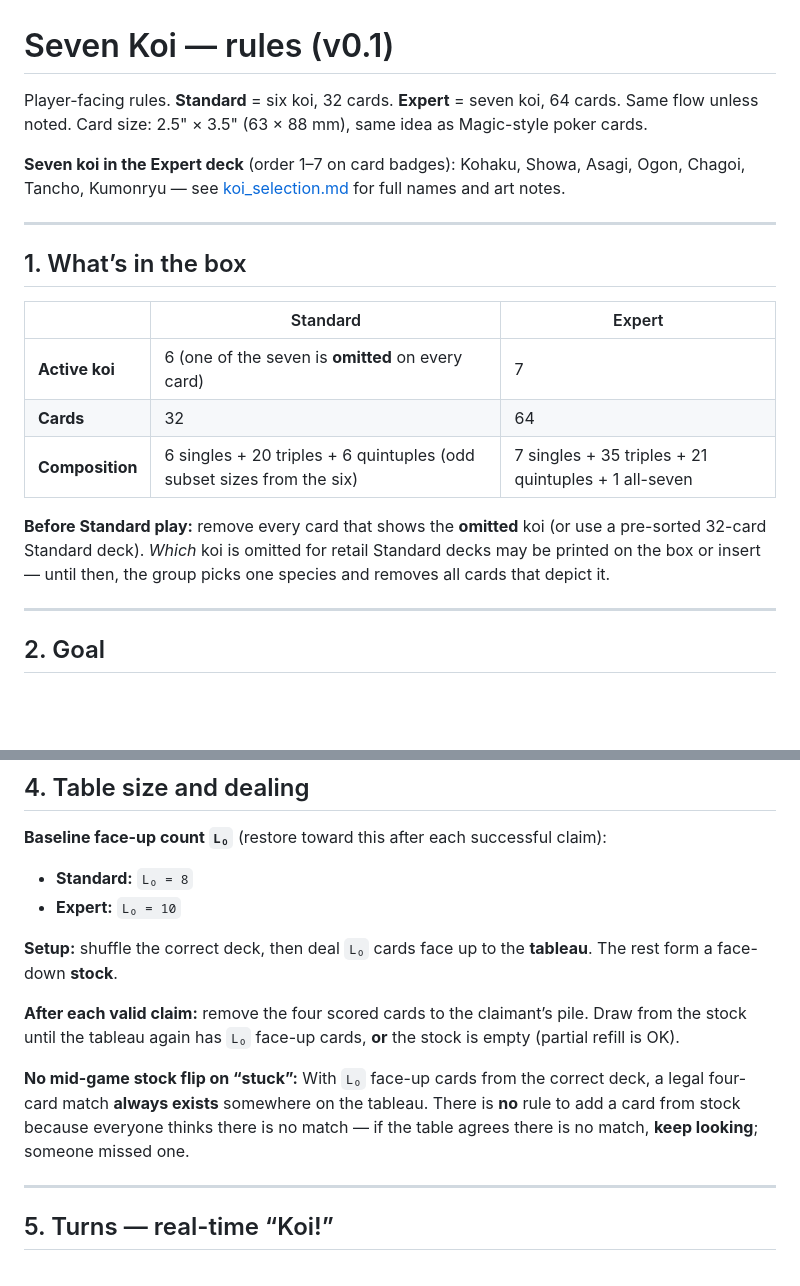
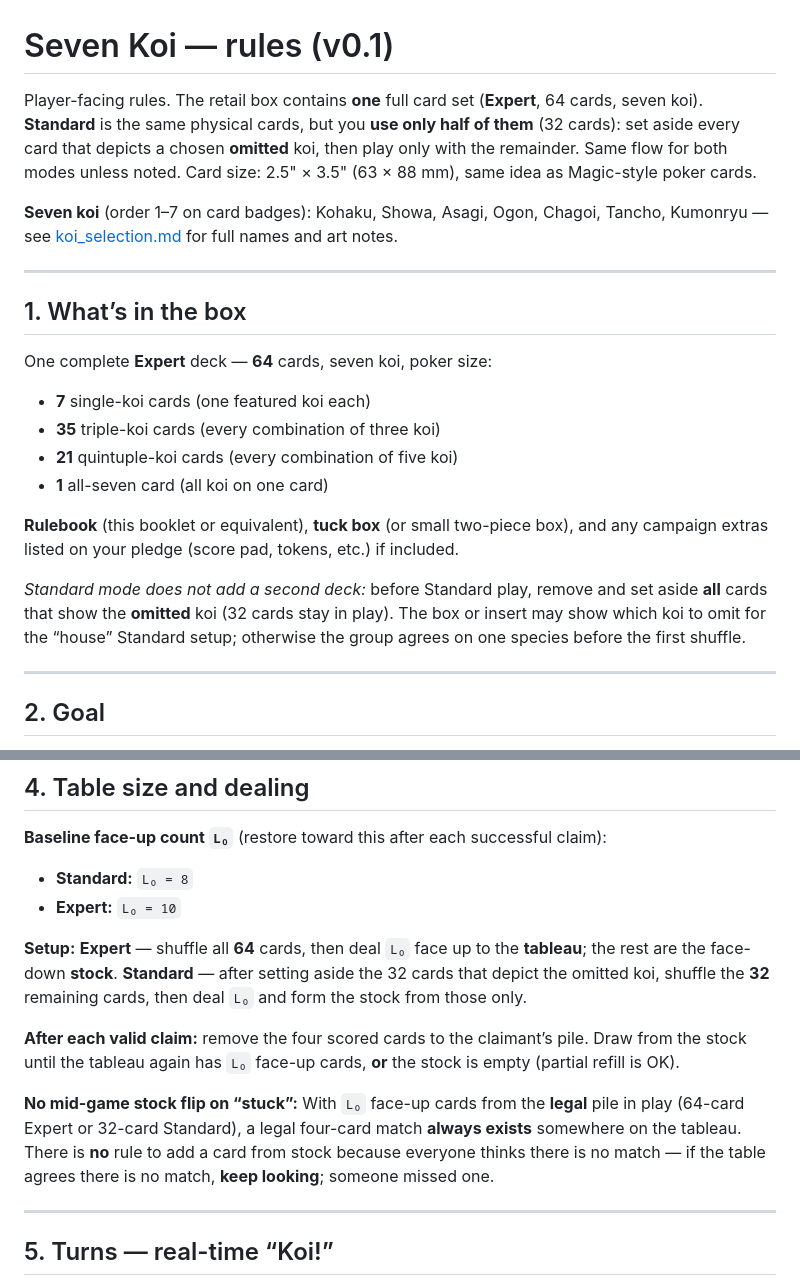
Before and after one commit to SmoothDragon/seven_koi, a Markdown page: rules/RULES.md, 2 parts joined by grey strips. GitHub-like rendering; blank space fills up the shorter version.

Commit message:
Update RULES.md to clarify player-facing rules for Standard and Expert modes. Specify the card composition for each mode, including details on the omitted koi for Standard play. Enhance setup instructions and ensure consistency in gameplay mechanics across both modes.

```diff
--- a/rules/RULES.md
+++ b/rules/RULES.md
@@ -1,20 +1,23 @@
 # Seven Koi — rules (v0.1)
 
-Player-facing rules. **Standard** = six koi, 32 cards. **Expert** = seven koi, 64 cards. Same flow unless noted. Card size: 2.5" × 3.5" (63 × 88 mm), same idea as Magic-style poker cards.
+Player-facing rules. The retail box contains **one** full card set (**Expert**, 64 cards, seven koi). **Standard** is the same physical cards, but you **use only half of them** (32 cards): set aside every card that depicts a chosen **omitted** koi, then play only with the remainder. Same flow for both modes unless noted. Card size: 2.5" × 3.5" (63 × 88 mm), same idea as Magic-style poker cards.
 
-**Seven koi in the Expert deck** (order 1–7 on card badges): Kohaku, Showa, Asagi, Ogon, Chagoi, Tancho, Kumonryu — see [koi_selection.md](../koi_selection.md) for full names and art notes.
+**Seven koi** (order 1–7 on card badges): Kohaku, Showa, Asagi, Ogon, Chagoi, Tancho, Kumonryu — see [koi_selection.md](../koi_selection.md) for full names and art notes.
 
 ---
 
 ## 1. What’s in the box
 
-| | Standard | Expert |
-|---|----------|--------|
-| **Active koi** | 6 (one of the seven is **omitted** on every card) | 7 |
-| **Cards** | 32 | 64 |
-| **Composition** | 6 singles + 20 triples + 6 quintuples (odd subset sizes from the six) | 7 singles + 35 triples + 21 quintuples + 1 all-seven |
+One complete **Expert** deck — **64** cards, seven koi, poker size:
 
-**Before Standard play:** remove every card that shows the **omitted** koi (or use a pre-sorted 32-card Standard deck). *Which* koi is omitted for retail Standard decks may be printed on the box or insert — until then, the group picks one species and removes all cards that depict it.
+- **7** single-koi cards (one featured koi each)
+- **35** triple-koi cards (every combination of three koi)
+- **21** quintuple-koi cards (every combination of five koi)
+- **1** all-seven card (all koi on one card)
+
+**Rulebook** (this booklet or equivalent), **tuck box** (or small two-piece box), and any campaign extras listed on your pledge (score pad, tokens, etc.) if included.
+
+*Standard mode does not add a second deck:* before Standard play, remove and set aside **all** cards that show the **omitted** koi (32 cards stay in play). The box or insert may show which koi to omit for the “house” Standard setup; otherwise the group agrees on one species before the first shuffle.
 
 ---
 
@@ -39,11 +42,11 @@ You need **at least four** cards; smaller sets cannot match this deck.
 - **Standard:** `L₀ = 8`
 - **Expert:** `L₀ = 10`
 
-**Setup:** shuffle the correct deck, then deal `L₀` cards face up to the **tableau**. The rest form a face-down **stock**.
+**Setup:** **Expert** — shuffle all **64** cards, then deal `L₀` face up to the **tableau**; the rest are the face-down **stock**. **Standard** — after setting aside the 32 cards that depict the omitted koi, shuffle the **32** remaining cards, then deal `L₀` and form the stock from those only.
 
 **After each valid claim:** remove the four scored cards to the claimant’s pile. Draw from the stock until the tableau again has `L₀` face-up cards, **or** the stock is empty (partial refill is OK).
 
-**No mid-game stock flip on “stuck”:** With `L₀` face-up cards from the correct deck, a legal four-card match **always exists** somewhere on the tableau. There is **no** rule to add a card from stock because everyone thinks there is no match — if the table agrees there is no match, **keep looking**; someone missed one.
+**No mid-game stock flip on “stuck”:** With `L₀` face-up cards from the **legal** pile in play (64-card Expert or 32-card Standard), a legal four-card match **always exists** somewhere on the tableau. There is **no** rule to add a card from stock because everyone thinks there is no match — if the table agrees there is no match, **keep looking**; someone missed one.
 
 ---
 
```
